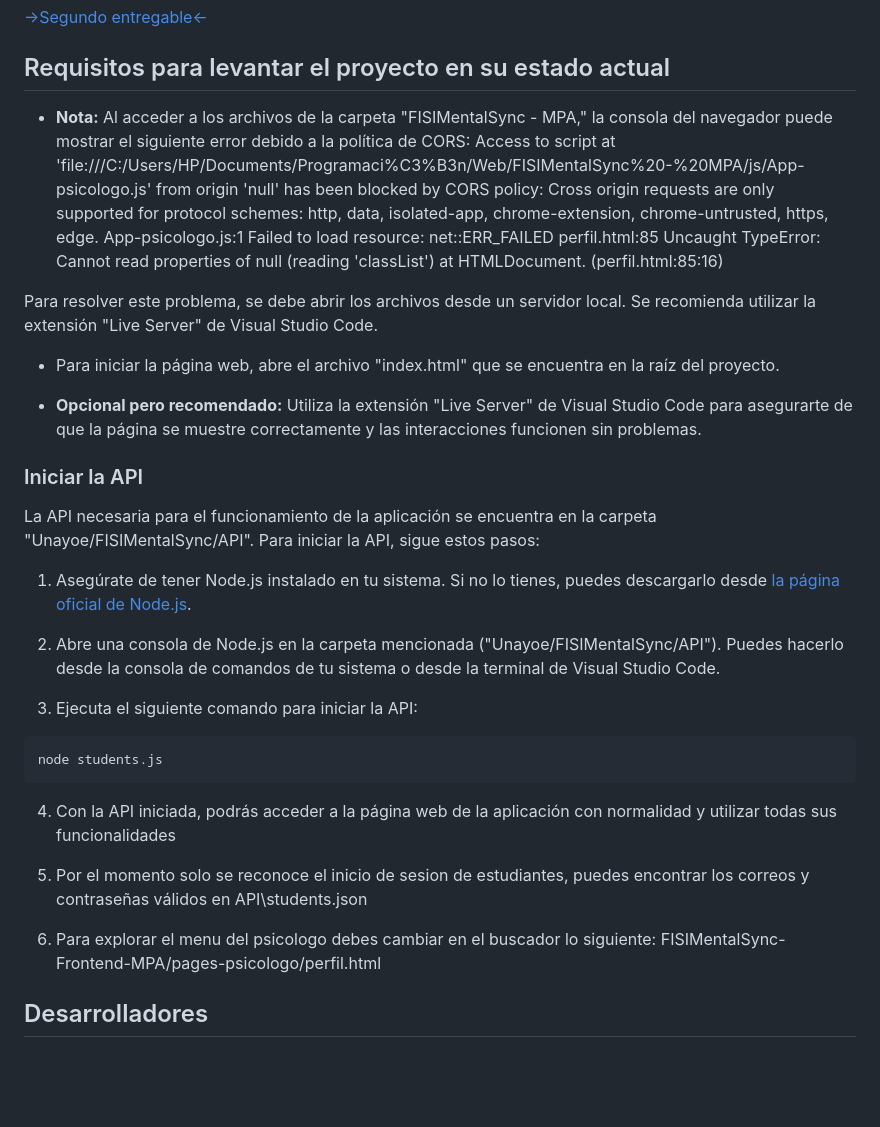
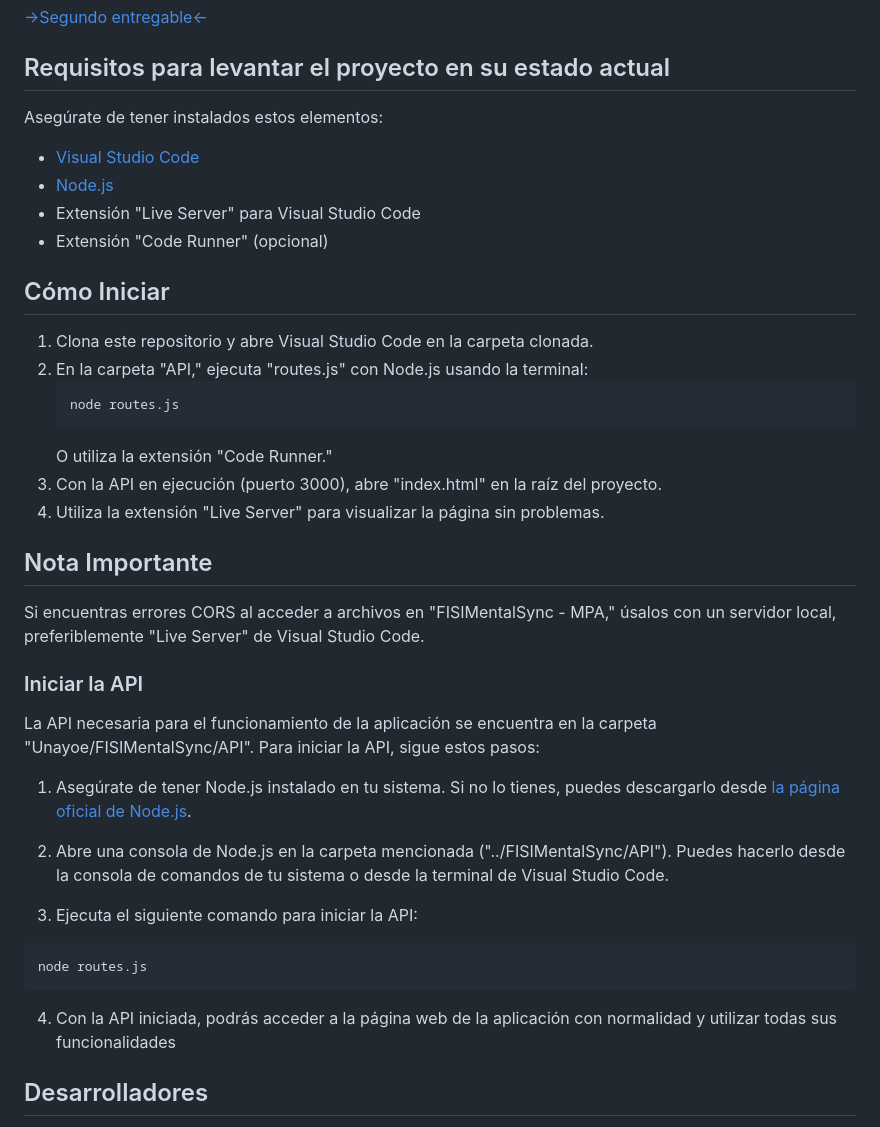
Before and after one commit to antidv/FISIMentalSync-Prototype, a Markdown page: README.md, the part around the change. Drawn GitHub-style; blank space fills up the shorter version.

````diff
--- a/README.md
+++ b/README.md
@@ -16,17 +16,27 @@ Este proyecto consiste en el desarrollo de una aplicación web que será monitor
 
 ## Requisitos para levantar el proyecto en su estado actual
 
-- **Nota:** Al acceder a los archivos de la carpeta "FISIMentalSync - MPA," la consola del navegador puede mostrar el siguiente error debido a la política de CORS:
-Access to script at 'file:///C:/Users/HP/Documents/Programaci%C3%B3n/Web/FISIMentalSync%20-%20MPA/js/App-psicologo.js' from origin 'null' has been blocked by CORS policy: Cross origin requests are only supported for protocol schemes: http, data, isolated-app, chrome-extension, chrome-untrusted, https, edge.
-App-psicologo.js:1
-Failed to load resource: net::ERR_FAILED
-perfil.html:85 Uncaught TypeError: Cannot read properties of null (reading 'classList') at HTMLDocument.<anonymous> (perfil.html:85:16)
+Asegúrate de tener instalados estos elementos:
 
-Para resolver este problema, se debe abrir los archivos desde un servidor local. Se recomienda utilizar la extensión "Live Server" de Visual Studio Code.
+- [Visual Studio Code](https://code.visualstudio.com/)
+- [Node.js](https://nodejs.org/)
+- Extensión "Live Server" para Visual Studio Code
+- Extensión "Code Runner" (opcional)
 
-- Para iniciar la página web, abre el archivo "index.html" que se encuentra en la raíz del proyecto.
+## Cómo Iniciar
 
-- **Opcional pero recomendado:** Utiliza la extensión "Live Server" de Visual Studio Code para asegurarte de que la página se muestre correctamente y las interacciones funcionen sin problemas.
+1. Clona este repositorio y abre Visual Studio Code en la carpeta clonada.
+2. En la carpeta "API," ejecuta "routes.js" con Node.js usando la terminal:
+    ```bash
+    node routes.js
+    ```
+   O utiliza la extensión "Code Runner."
+3. Con la API en ejecución (puerto 3000), abre "index.html" en la raíz del proyecto.
+4. Utiliza la extensión "Live Server" para visualizar la página sin problemas.
+
+## Nota Importante
+
+Si encuentras errores CORS al acceder a archivos en "FISIMentalSync - MPA," úsalos con un servidor local, preferiblemente "Live Server" de Visual Studio Code.
 
 ### Iniciar la API
 
@@ -34,17 +44,15 @@ La API necesaria para el funcionamiento de la aplicación se encuentra en la car
 
 1. Asegúrate de tener Node.js instalado en tu sistema. Si no lo tienes, puedes descargarlo desde [la página oficial de Node.js](https://nodejs.org/).
 
-2. Abre una consola de Node.js en la carpeta mencionada ("Unayoe/FISIMentalSync/API"). Puedes hacerlo desde la consola de comandos de tu sistema o desde la terminal de Visual Studio Code.
+2. Abre una consola de Node.js en la carpeta mencionada ("../FISIMentalSync/API"). Puedes hacerlo desde la consola de comandos de tu sistema o desde la terminal de Visual Studio Code.
 
 3. Ejecuta el siguiente comando para iniciar la API:
+
  ```bash
- node students.js
+ node routes.js
  ```
 4. Con la API iniciada, podrás acceder a la página web de la aplicación con normalidad y utilizar todas sus funcionalidades
 
-5. Por el momento solo se reconoce el inicio de sesion de estudiantes, puedes encontrar los correos y contraseñas válidos en  API\students.json
-
-6. Para explorar el menu del psicologo debes cambiar en el buscador lo siguiente: FISIMentalSync-Frontend-MPA/pages-psicologo/perfil.html
 ## Desarrolladores
 
 - Jhon Franco Riddoutt Quiñones
````
